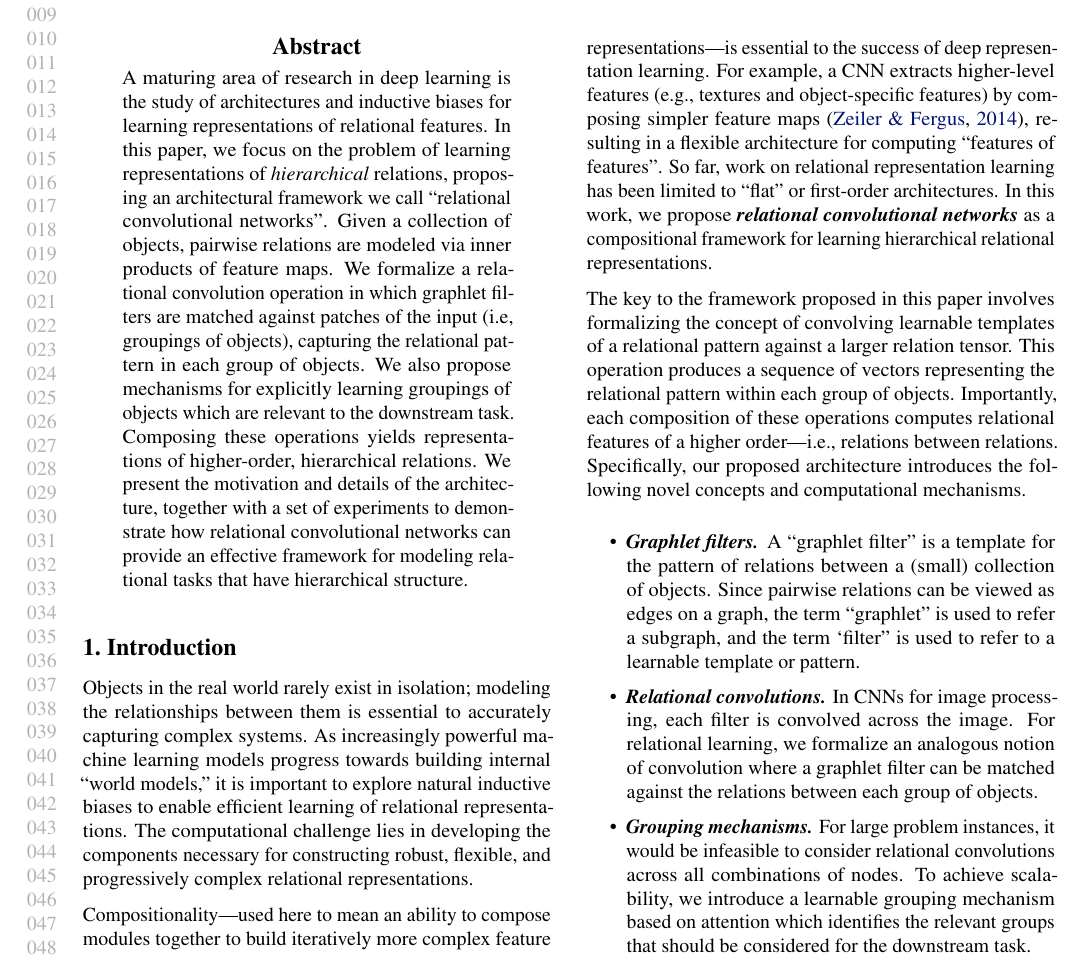
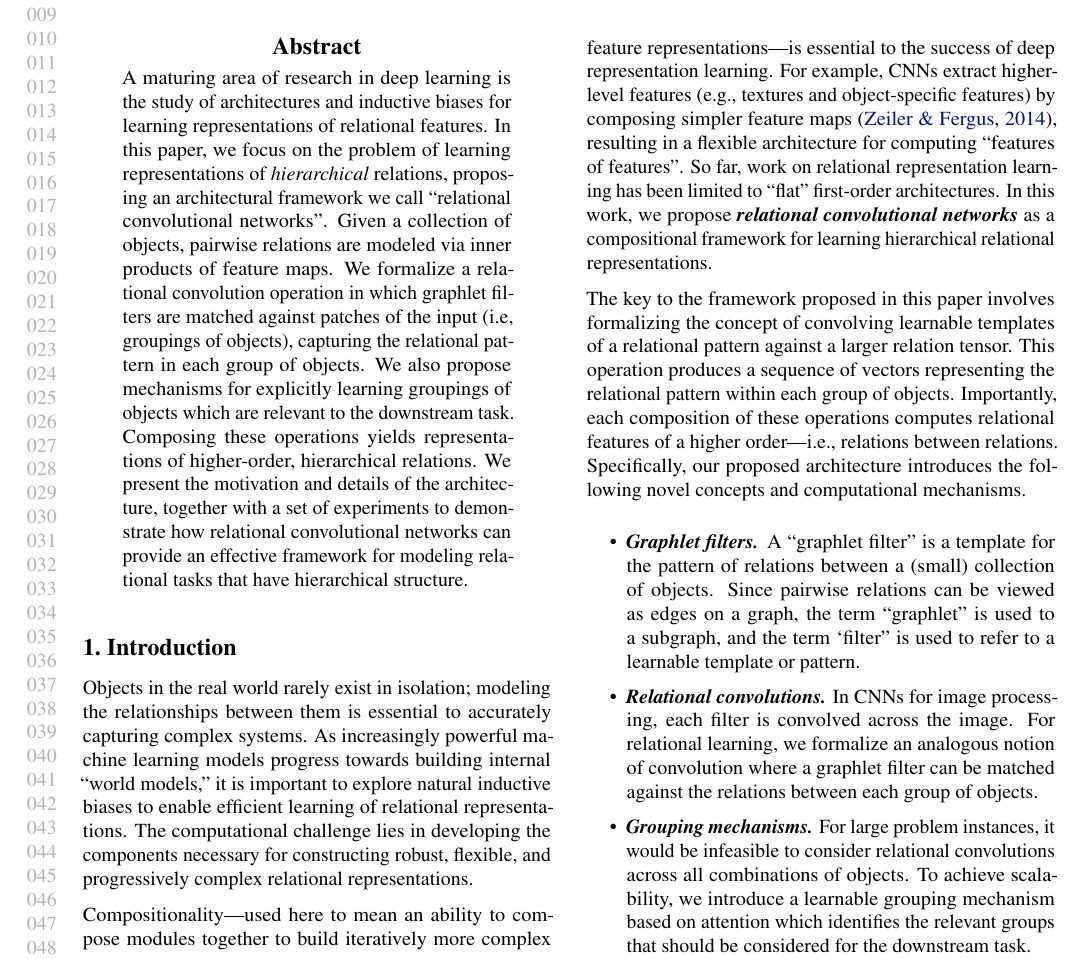
Before and after one commit to Awni00/relational-convolutions, a LaTeX paper (icml/main.tex, which reads icml/intro.tex): part of page 1 of 18, cut so that both start at the same text. Compiled offline with pdfLaTeX.

Commit message:
small edits

```diff
--- a/icml/intro.tex
+++ b/icml/intro.tex
@@ -6,17 +6,17 @@ modeling the relationships between them is essential to accurately capturing com
 
 Compositionality---used here to mean an ability to compose modules together to build iteratively more complex feature representations---is essential to the success of deep representation learning.
 % For example, in a feedforward network, each layer builds on the one before, and in a CNN, each convolution builds an iteratively more complex feature map~\citep{zeiler2014visualizing}.
-For example, a CNN extracts higher-level features (e.g., textures and object-specific features) by composing simpler feature maps~\citep{zeiler2014visualizing}, resulting in a flexible architecture for computing ``features of features''. So far, work on relational representation learning has been limited to ``flat'' or first-order architectures. In this work, we propose \textit{\bfseries relational convolutional networks} as a compositional framework for learning hierarchical relational representations.
+For example, CNNs extract higher-level features (e.g., textures and object-specific features) by composing simpler feature maps~\citep{zeiler2014visualizing}, resulting in a flexible architecture for computing ``features of features''. So far, work on relational representation learning has been limited to ``flat'' first-order architectures. In this work, we propose \textit{\bfseries relational convolutional networks} as a compositional framework for learning hierarchical relational representations.
 
 The key to the framework proposed in this paper involves formalizing the concept of convolving learnable templates of a relational pattern against a larger relation tensor. This operation produces a sequence of vectors representing the relational pattern within each group of objects. Importantly, each composition of these operations computes relational features of a higher order---i.e., relations between relations. Specifically, our proposed architecture introduces the following novel concepts and computational mechanisms.
 \begin{itemize}[itemsep=1pt]
     \item \textit{\bfseries Graphlet filters.} A ``graphlet filter'' is a template for the pattern of relations between a (small) collection of objects.
-    Since pairwise relations can be viewed as edges on a graph, the term ``graphlet'' is used to refer a subgraph, and the term `filter'' is used to refer to a learnable template or pattern.
+    Since pairwise relations can be viewed as edges on a graph, the term ``graphlet'' is used to a subgraph, and the term `filter'' is used to refer to a learnable template or pattern.
     % Graphlet filters are analogous to filters (also called kernels) in traditional CNNs for images, which represent templates for local regions of an image.
     \item \textit{\bfseries Relational convolutions.} In CNNs for image processing, each filter is
     %  ``swept,'' or
     convolved across the image. For relational learning, we formalize an analogous notion of convolution where a graphlet filter can be matched against the relations between each group of objects.
-    \item \textit{\bfseries Grouping mechanisms.} For large problem instances, it would be infeasible to consider relational convolutions across all combinations of nodes. To achieve scalability, we introduce a learnable grouping mechanism based on attention which identifies the relevant groups that should be considered for the downstream task. %Different pooling operations are also introduced.
+    \item \textit{\bfseries Grouping mechanisms.} For large problem instances, it would be infeasible to consider relational convolutions across all combinations of objects. To achieve scalability, we introduce a learnable grouping mechanism based on attention which identifies the relevant groups that should be considered for the downstream task. %Different pooling operations are also introduced.
     \item \textit{\bfseries Compositional relational modules.} The proposed architecture supports composable modules, where each module has learnable graphlet filters and groups. This enables learning higher-order relationships between objects---relations between relations.
     % ---that are analogous to the composed feature maps that are of the essence in CNNs.
 \end{itemize}
```
Also changed, not shown: icml/intro.tex (4 more changed lines).
